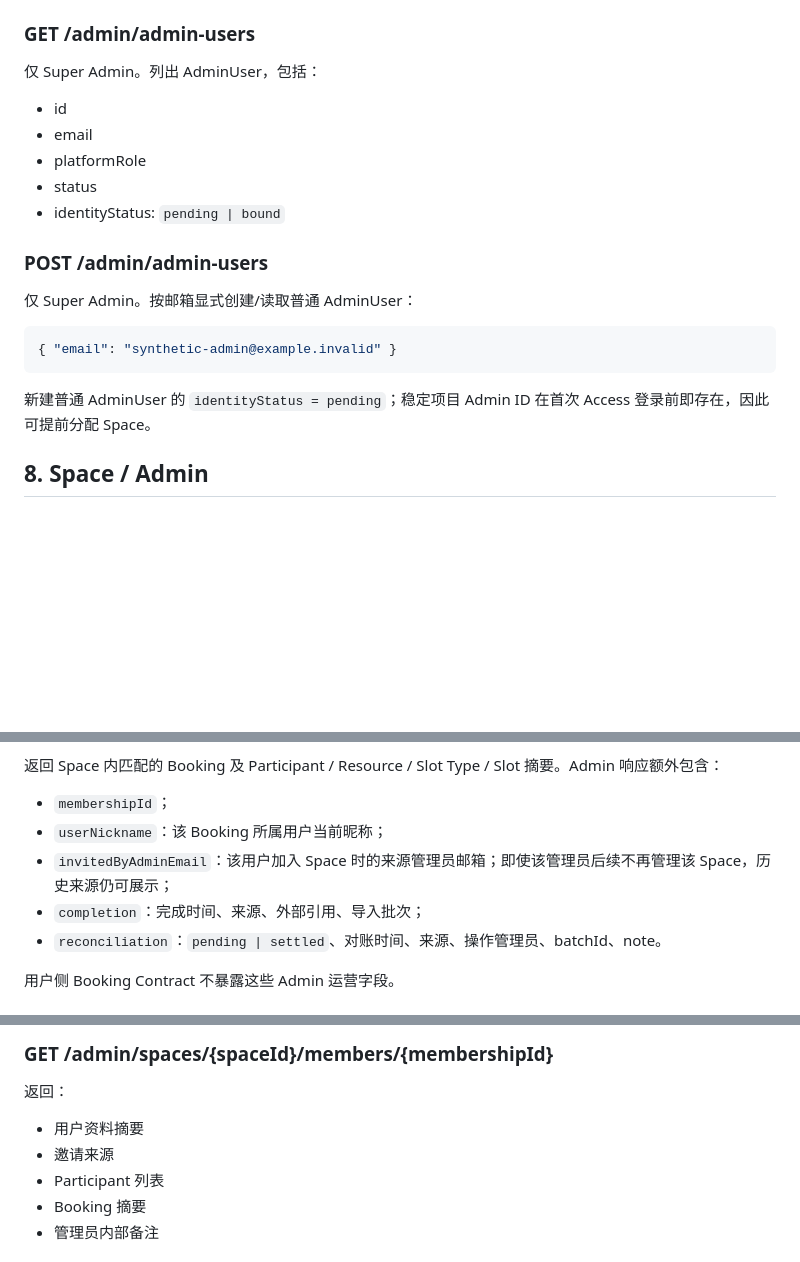
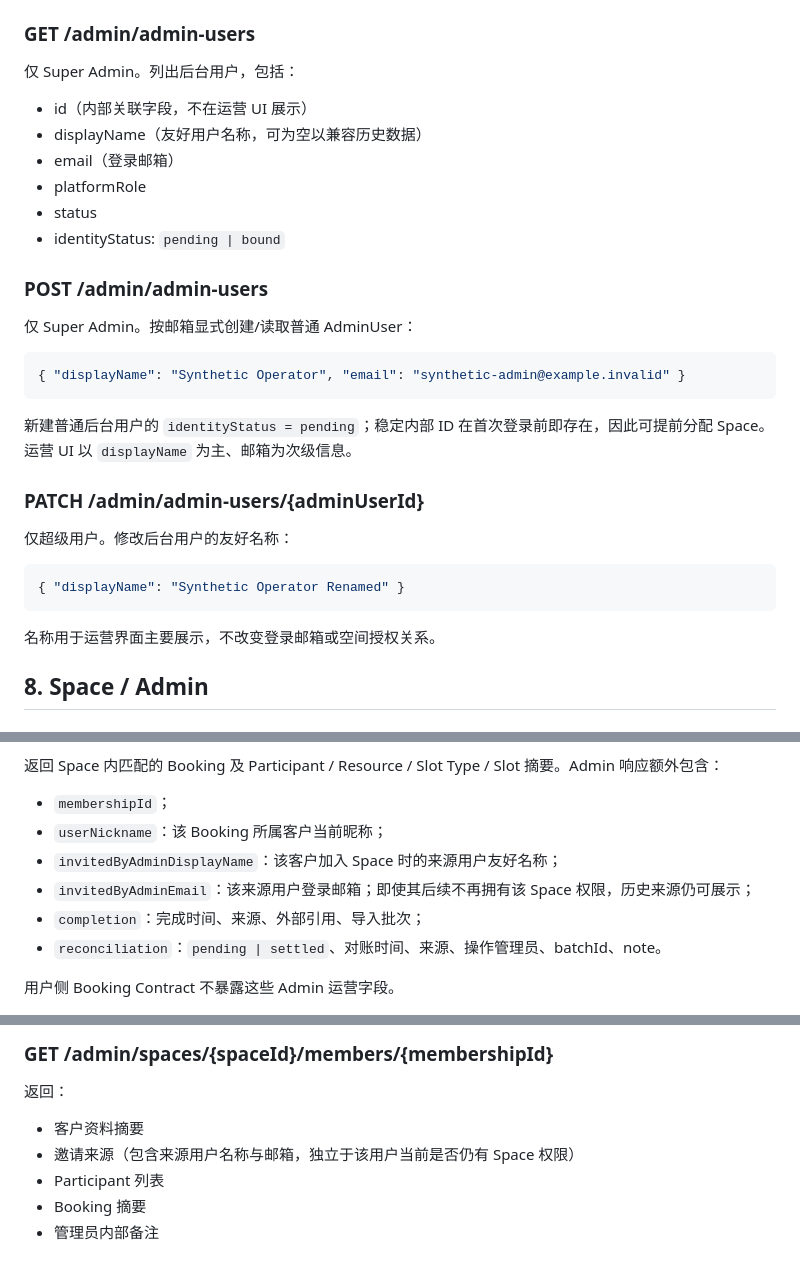
Before and after one commit to huangshirui/yuke, a Markdown page: docs/api-contract.md, 3 parts joined by grey strips. Rendered like a GitHub page; blank space fills up the shorter version.

Commit message:
docs(api): document friendly admin user names

````diff
--- a/docs/api-contract.md
+++ b/docs/api-contract.md
@@ -279,10 +279,11 @@ Worker 必须验证 Access JWT。管理员身份生命周期：
 
 ### GET /admin/admin-users
 
-仅 Super Admin。列出 AdminUser，包括：
+仅 Super Admin。列出后台用户，包括：
 
-- id
-- email
+- id（内部关联字段，不在运营 UI 展示）
+- displayName（友好用户名称，可为空以兼容历史数据）
+- email（登录邮箱）
 - platformRole
 - status
 - identityStatus: `pending | bound`
@@ -292,10 +293,20 @@ Worker 必须验证 Access JWT。管理员身份生命周期：
 仅 Super Admin。按邮箱显式创建/读取普通 AdminUser：
 
 ```json
-{ "email": "synthetic-admin@example.invalid" }
+{ "displayName": "Synthetic Operator", "email": "synthetic-admin@example.invalid" }
 ```
 
-新建普通 AdminUser 的 `identityStatus = pending`；稳定项目 Admin ID 在首次 Access 登录前即存在，因此可提前分配 Space。
+新建普通后台用户的 `identityStatus = pending`；稳定内部 ID 在首次登录前即存在，因此可提前分配 Space。运营 UI 以 `displayName` 为主、邮箱为次级信息。
+
+### PATCH /admin/admin-users/{adminUserId}
+
+仅超级用户。修改后台用户的友好名称：
+
+```json
+{ "displayName": "Synthetic Operator Renamed" }
+```
+
+名称用于运营界面主要展示，不改变登录邮箱或空间授权关系。
 
 ## 8. Space / Admin
 
@@ -602,8 +613,9 @@ Query：
 返回 Space 内匹配的 Booking 及 Participant / Resource / Slot Type / Slot 摘要。Admin 响应额外包含：
 
 - `membershipId`；
-- `userNickname`：该 Booking 所属用户当前昵称；
-- `invitedByAdminEmail`：该用户加入 Space 时的来源管理员邮箱；即使该管理员后续不再管理该 Space，历史来源仍可展示；
+- `userNickname`：该 Booking 所属客户当前昵称；
+- `invitedByAdminDisplayName`：该客户加入 Space 时的来源用户友好名称；
+- `invitedByAdminEmail`：该来源用户登录邮箱；即使其后续不再拥有该 Space 权限，历史来源仍可展示；
 - `completion`：完成时间、来源、外部引用、导入批次；
 - `reconciliation`：`pending | settled`、对账时间、来源、操作管理员、batchId、note。
 
@@ -672,8 +684,8 @@ Message API 在 Phase 5 实现。
 
 返回：
 
-- 用户资料摘要
-- 邀请来源
+- 客户资料摘要
+- 邀请来源（包含来源用户名称与邮箱，独立于该用户当前是否仍有 Space 权限）
 - Participant 列表
 - Booking 摘要
 - 管理员内部备注
````
